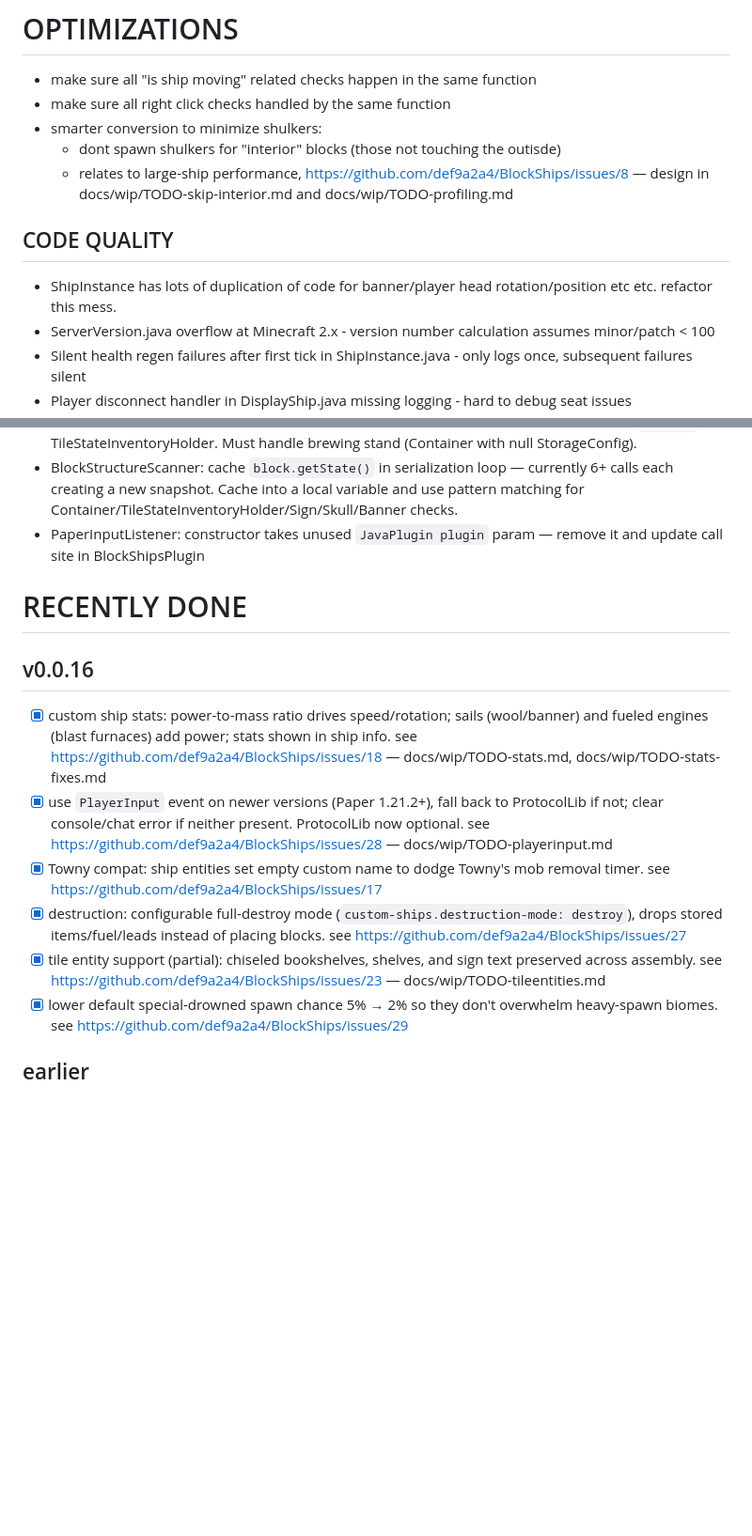
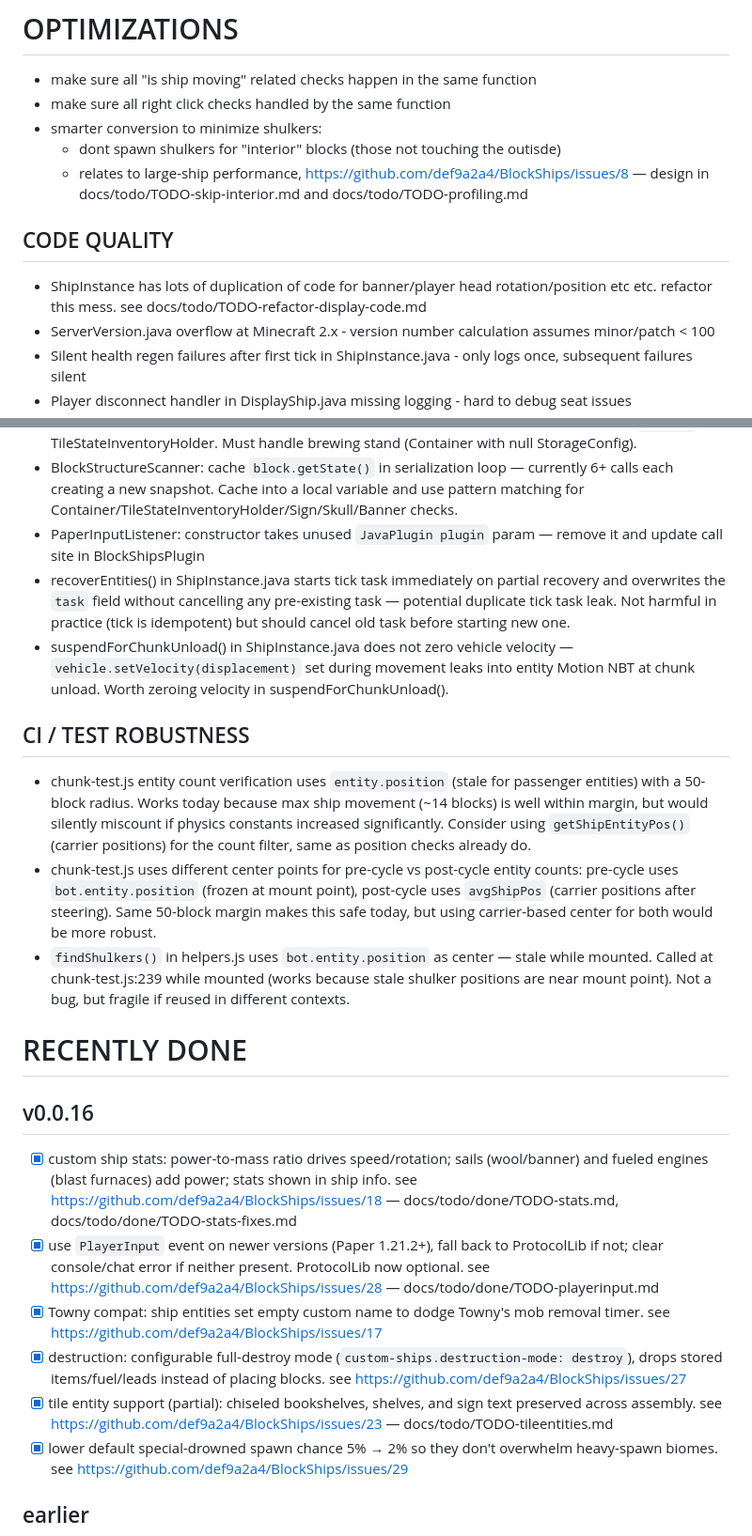
Before and after one commit to def9a2a4/BlockShips, a Markdown page: TODO.md, 2 parts joined by grey strips. Shown at 94% size. Rendered like a GitHub page; blank space fills up the shorter version.

```diff
--- a/TODO.md
+++ b/TODO.md
@@ -82,11 +83,11 @@
 - make sure all right click checks handled by the same function
 - smarter conversion to minimize shulkers:
   - dont spawn shulkers for "interior" blocks (those not touching the outisde)
-  - relates to large-ship performance, https://github.com/def9a2a4/BlockShips/issues/8 — design in docs/wip/TODO-skip-interior.md and docs/wip/TODO-profiling.md
+  - relates to large-ship performance, https://github.com/def9a2a4/BlockShips/issues/8 — design in docs/todo/TODO-skip-interior.md and docs/todo/TODO-profiling.md
 
 ## CODE QUALITY
 
-- ShipInstance has lots of duplication of code for banner/player head rotation/position etc etc. refactor this mess.
+- ShipInstance has lots of duplication of code for banner/player head rotation/position etc etc. refactor this mess. see docs/todo/TODO-refactor-display-code.md
 - ServerVersion.java overflow at Minecraft 2.x - version number calculation assumes minor/patch < 100
 - Silent health regen failures after first tick in ShipInstance.java - only logs once, subsequent failures silent
 - Player disconnect handler in DisplayShip.java missing logging - hard to debug seat issues
@@ -94,17 +95,25 @@
 - BlockStructureScanner: Container/TileStateInventoryHolder double-match — Container extends TileStateInventoryHolder in Paper API, so both instanceof checks fire for every Container block. Harmless (isEmpty guard prevents data loss, double-restore is idempotent) but wasteful. Fix: restructure Container path to always serialize/clear regardless of StorageConfig, then use `else if` on TileStateInventoryHolder. Must handle brewing stand (Container with null StorageConfig).
 - BlockStructureScanner: cache `block.getState()` in serialization loop — currently 6+ calls each creating a new snapshot. Cache into a local variable and use pattern matching for Container/TileStateInventoryHolder/Sign/Skull/Banner checks.
 - PaperInputListener: constructor takes unused `JavaPlugin plugin` param — remove it and update call site in BlockShipsPlugin
+- recoverEntities() in ShipInstance.java starts tick task immediately on partial recovery and overwrites the `task` field without cancelling any pre-existing task — potential duplicate tick task leak. Not harmful in practice (tick is idempotent) but should cancel old task before starting new one.
+- suspendForChunkUnload() in ShipInstance.java does not zero vehicle velocity — `vehicle.setVelocity(displacement)` set during movement leaks into entity Motion NBT at chunk unload. Worth zeroing velocity in suspendForChunkUnload().
+
+## CI / TEST ROBUSTNESS
+
+- chunk-test.js entity count verification uses `entity.position` (stale for passenger entities) with a 50-block radius. Works today because max ship movement (~14 blocks) is well within margin, but would silently miscount if physics constants increased significantly. Consider using `getShipEntityPos()` (carrier positions) for the count filter, same as position checks already do.
+- chunk-test.js uses different center points for pre-cycle vs post-cycle entity counts: pre-cycle uses `bot.entity.position` (frozen at mount point), post-cycle uses `avgShipPos` (carrier positions after steering). Same 50-block margin makes this safe today, but using carrier-based center for both would be more robust.
+- `findShulkers()` in helpers.js uses `bot.entity.position` as center — stale while mounted. Called at chunk-test.js:239 while mounted (works because stale shulker positions are near mount point). Not a bug, but fragile if reused in different contexts.
 
 
 # RECENTLY DONE
 
 ## v0.0.16
 
-- [x] custom ship stats: power-to-mass ratio drives speed/rotation; sails (wool/banner) and fueled engines (blast furnaces) add power; stats shown in ship info. see https://github.com/def9a2a4/BlockShips/issues/18 — docs/wip/TODO-stats.md, docs/wip/TODO-stats-fixes.md
-- [x] use `PlayerInput` event on newer versions (Paper 1.21.2+), fall back to ProtocolLib if not; clear console/chat error if neither present. ProtocolLib now optional. see https://github.com/def9a2a4/BlockShips/issues/28 — docs/wip/TODO-playerinput.md
+- [x] custom ship stats: power-to-mass ratio drives speed/rotation; sails (wool/banner) and fueled engines (blast furnaces) add power; stats shown in ship info. see https://github.com/def9a2a4/BlockShips/issues/18 — docs/todo/done/TODO-stats.md, docs/todo/done/TODO-stats-fixes.md
+- [x] use `PlayerInput` event on newer versions (Paper 1.21.2+), fall back to ProtocolLib if not; clear console/chat error if neither present. ProtocolLib now optional. see https://github.com/def9a2a4/BlockShips/issues/28 — docs/todo/done/TODO-playerinput.md
 - [x] Towny compat: ship entities set empty custom name to dodge Towny's mob removal timer. see https://github.com/def9a2a4/BlockShips/issues/17
 - [x] destruction: configurable full-destroy mode (`custom-ships.destruction-mode: destroy`), drops stored items/fuel/leads instead of placing blocks. see https://github.com/def9a2a4/BlockShips/issues/27
-- [x] tile entity support (partial): chiseled bookshelves, shelves, and sign text preserved across assembly. see https://github.com/def9a2a4/BlockShips/issues/23 — docs/wip/TODO-tileentities.md
+- [x] tile entity support (partial): chiseled bookshelves, shelves, and sign text preserved across assembly. see https://github.com/def9a2a4/BlockShips/issues/23 — docs/todo/TODO-tileentities.md
 - [x] lower default special-drowned spawn chance 5% → 2% so they don't overwhelm heavy-spawn biomes. see https://github.com/def9a2a4/BlockShips/issues/29
 
 ## earlier
```
Also changed, not shown: other parts of TODO.md (+6 -5 lines).
